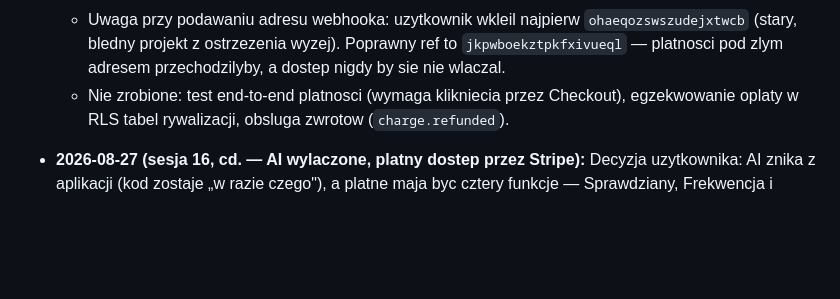
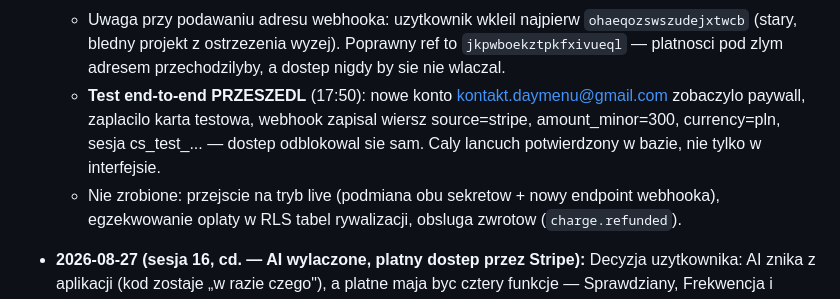
Before and after one commit to Niki321123/DEYMENUE, a Markdown page: PROJECT_NOTES.md, the part around the change. Rendered like a GitHub page; blank space fills up the shorter version.

Commit message:
docs: test platnosci end-to-end przeszedl

```diff
--- a/PROJECT_NOTES.md
+++ b/PROJECT_NOTES.md
@@ -512,7 +512,11 @@ desktopową od zera, np. po zmianie `DM_UPDATE_URL`) → `electron-packager`, wy
     `ohaeqozswszudejxtwcb` (stary, bledny projekt z ostrzezenia wyzej). Poprawny ref
     to `jkpwboekztpkfxivueql` — platnosci pod zlym adresem przechodzilyby, a dostep
     nigdy by sie nie wlaczal.
-  - Nie zrobione: test end-to-end platnosci (wymaga klikniecia przez Checkout),
+  - **Test end-to-end PRZESZEDL** (17:50): nowe konto kontakt.daymenu@gmail.com zobaczylo
+    paywall, zaplacilo karta testowa, webhook zapisal wiersz source=stripe, amount_minor=300,
+    currency=pln, sesja cs_test_... — dostep odblokowal sie sam. Caly lancuch potwierdzony
+    w bazie, nie tylko w interfejsie.
+  - Nie zrobione: przejscie na tryb live (podmiana obu sekretow + nowy endpoint webhooka),
     egzekwowanie oplaty w RLS tabel rywalizacji, obsluga zwrotow (`charge.refunded`).
 
 - **2026-08-27 (sesja 16, cd. — AI wylaczone, platny dostep przez Stripe):**
```
